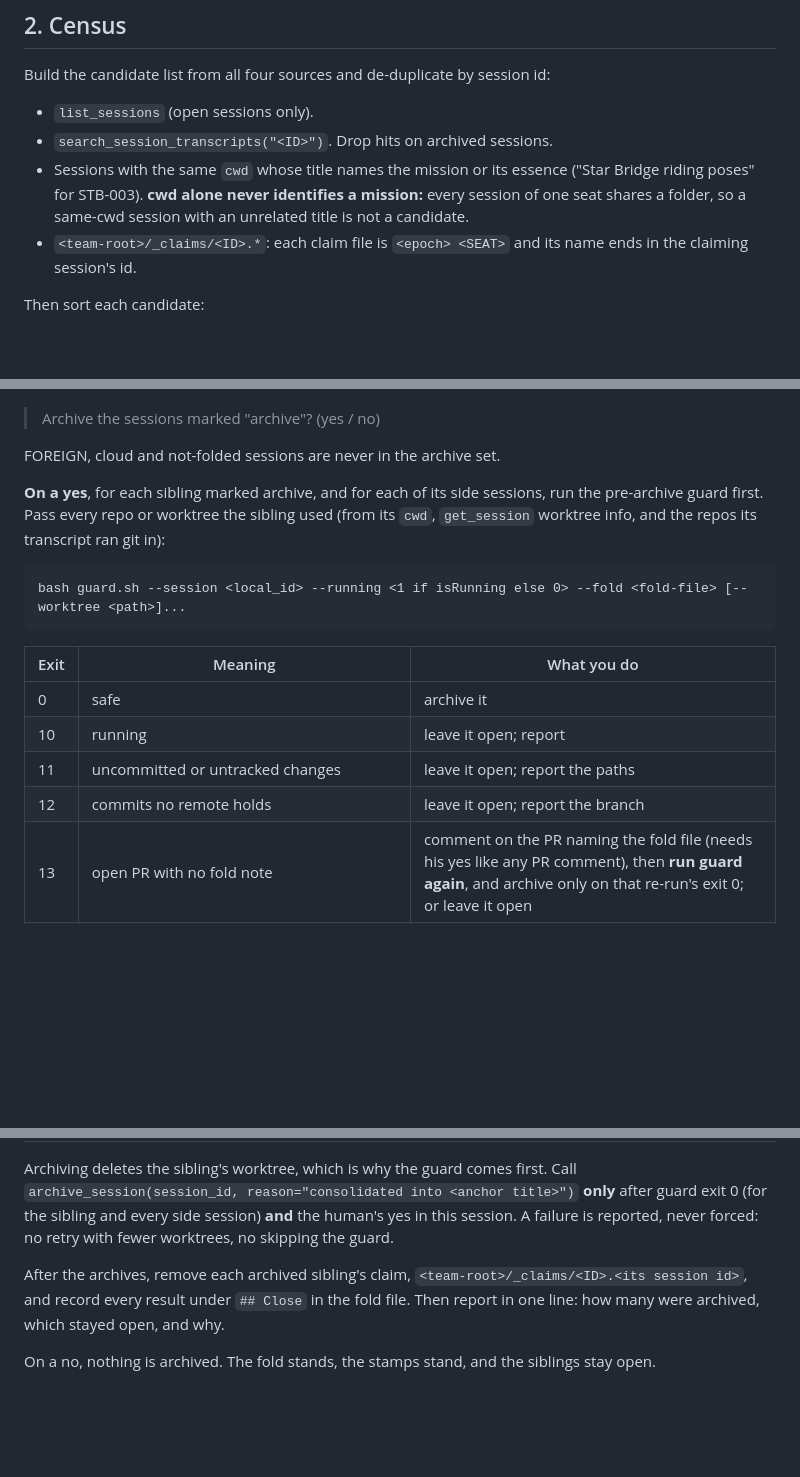
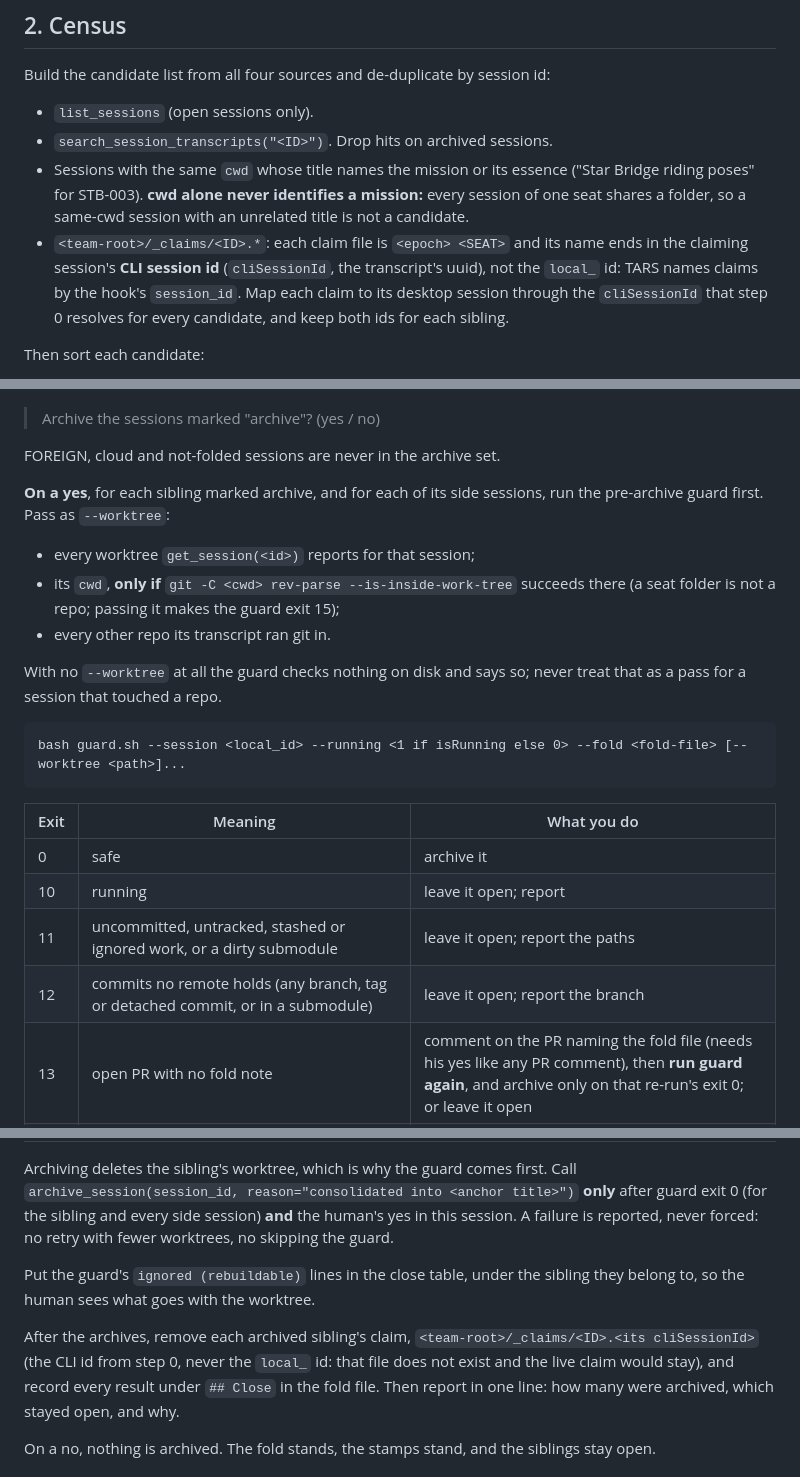
Before and after one commit to TuckerBrady/ai-overmind, a Markdown page: skills/consolidate/SKILL.md, 3 parts joined by grey strips. Drawn GitHub-style; blank space fills up the shorter version.

Commit message:
docs: /consolidate keys claims by cliSessionId; worktree list for the guard (L6 r2 notes)
- Claims are named by the CLI session id (the hook's session_id), not the
  local_ id: steps 0, 2 and 8 resolve and use cliSessionId, so the close
  removes the right claim file.
- The guard gets every worktree get_session reports, plus cwd only if
  git rev-parse succeeds there; no --worktree is never a pass for a session
  that touched a repo.
- The close table carries the guard's rebuildable ignored paths; exit 11
  and 12 rows name stash, ignored, submodule and off-HEAD work.

Co-Authored-By: Claude Opus 5.5 <noreply@anthropic.com>

````diff
--- a/skills/consolidate/SKILL.md
+++ b/skills/consolidate/SKILL.md
@@ -116,7 +122,11 @@ Build the candidate list from all four sources and de-duplicate by session id:
   mission:** every session of one seat shares a folder, so a same-cwd session
   with an unrelated title is not a candidate.
 - `<team-root>/_claims/<ID>.*`: each claim file is `<epoch> <SEAT>` and its
-  name ends in the claiming session's id.
+  name ends in the claiming session's **CLI session id** (`cliSessionId`, the
+  transcript's uuid), not the `local_` id: TARS names claims by the hook's
+  `session_id`. Map each claim to its desktop session through the
+  `cliSessionId` that step 0 resolves for every candidate, and keep both ids
+  for each sibling.
 
 Then sort each candidate:
 
@@ -323,8 +333,16 @@ FOREIGN, or fails its guard, the sibling stays open; say which and why.
 FOREIGN, cloud and not-folded sessions are never in the archive set.
 
 **On a yes**, for each sibling marked archive, and for each of its side
-sessions, run the pre-archive guard first. Pass every repo or worktree the sibling used (from its `cwd`,
-`get_session` worktree info, and the repos its transcript ran git in):
+sessions, run the pre-archive guard first. Pass as `--worktree`:
+
+- every worktree `get_session(<id>)` reports for that session;
+- its `cwd`, **only if** `git -C <cwd> rev-parse --is-inside-work-tree`
+  succeeds there (a seat folder is not a repo; passing it makes the guard
+  exit 15);
+- every other repo its transcript ran git in.
+
+With no `--worktree` at all the guard checks nothing on disk and says so;
+never treat that as a pass for a session that touched a repo.
 
 ```
 bash guard.sh --session <local_id> --running <1 if isRunning else 0> --fold <fold-file> [--worktree <path>]...
@@ -334,8 +352,8 @@ bash guard.sh --session <local_id> --running <1 if isRunning else 0> --fold <fol
 |---|---|---|
 | 0 | safe | archive it |
 | 10 | running | leave it open; report |
-| 11 | uncommitted or untracked changes | leave it open; report the paths |
-| 12 | commits no remote holds | leave it open; report the branch |
+| 11 | uncommitted, untracked, stashed or ignored work, or a dirty submodule | leave it open; report the paths |
+| 12 | commits no remote holds (any branch, tag or detached commit, or in a submodule) | leave it open; report the branch |
 | 13 | open PR with no fold note | comment on the PR naming the fold file (needs his yes like any PR comment), then **run guard again**, and archive only on that re-run's exit 0; or leave it open |
 | 14 | not folded | leave it open; fix the fold |
 | 15 | cannot verify (gh missing or unauthenticated, not a git repo, or the repo defines a filter driver that inspecting would run) | leave it open; report |
@@ -347,8 +365,13 @@ the human's yes in this session. A failure
 is reported, never forced: no retry with fewer worktrees, no skipping the
 guard.
 
+Put the guard's `ignored (rebuildable)` lines in the close table, under the
+sibling they belong to, so the human sees what goes with the worktree.
+
 After the archives, remove each archived sibling's claim,
-`<team-root>/_claims/<ID>.<its session id>`, and record every result under
+`<team-root>/_claims/<ID>.<its cliSessionId>` (the CLI id from step 0, never
+the `local_` id: that file does not exist and the live claim would stay),
+and record every result under
 `## Close` in the fold file. Then report in one line: how many were archived,
 which stayed open, and why.
 
````
Also changed, not shown: other parts of skills/consolidate/SKILL.md (+6 -0 lines).
